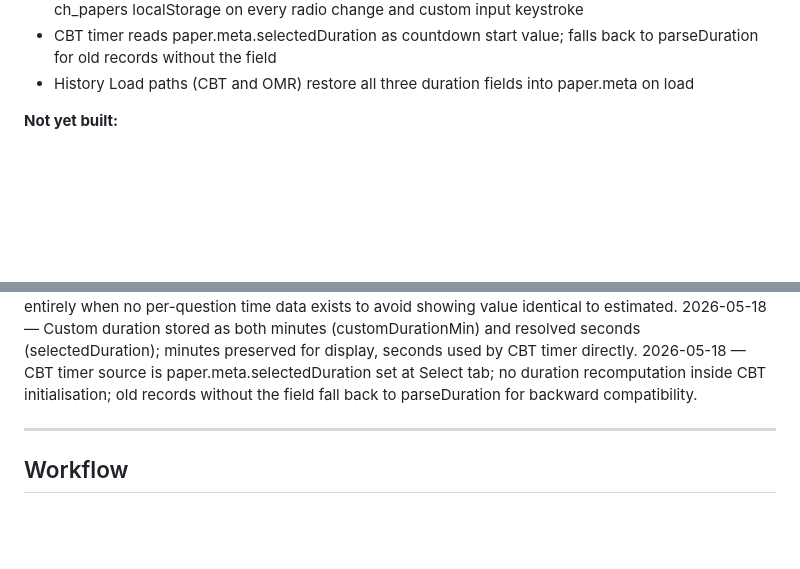
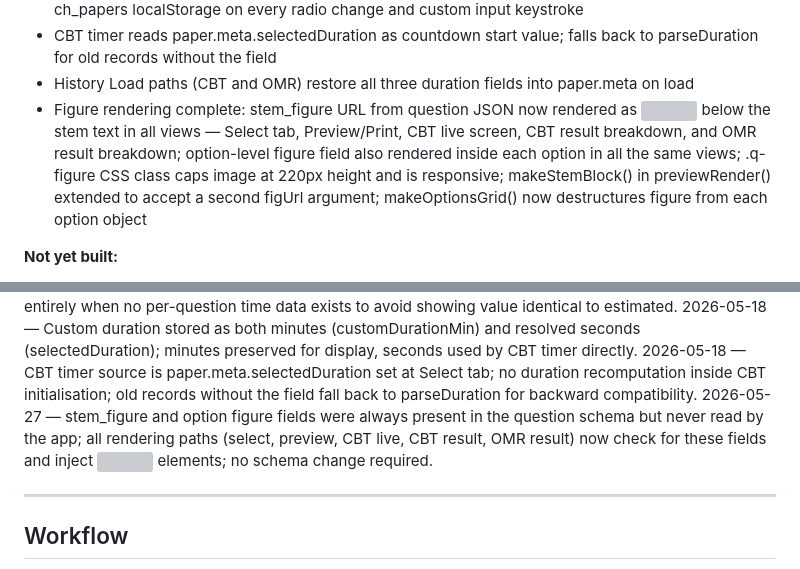
Before and after one commit to kuldeeptyagivet/CompetitionHub, a Markdown page: CLAUDE.md, 2 parts joined by grey strips. Drawn GitHub-style; blank space fills up the shorter version; grey boxes are pictures that could not be loaded.

Commit message:
docs: update after figure rendering feature
Co-Authored-By: Claude Sonnet 4.6 <noreply@anthropic.com>

```diff
--- a/CLAUDE.md
+++ b/CLAUDE.md
@@ -311,6 +311,14 @@ QuestionBankCreation app palette — --ink, --paper, --cream,
   falls back to parseDuration for old records without the field
 - History Load paths (CBT and OMR) restore all three duration fields
   into paper.meta on load
+- Figure rendering complete: stem_figure URL from question JSON now
+  rendered as <img class="q-figure"> below the stem text in all views —
+  Select tab, Preview/Print, CBT live screen, CBT result breakdown, and
+  OMR result breakdown; option-level figure field also rendered inside
+  each option in all the same views; .q-figure CSS class caps image at
+  220px height and is responsive; makeStemBlock() in previewRender()
+  extended to accept a second figUrl argument; makeOptionsGrid() now
+  destructures figure from each option object
 
 **Not yet built:**
 - Payment integration (Razorpay/Stripe webhook)
@@ -444,6 +452,10 @@ QuestionBankCreation app palette — --ink, --paper, --cream,
   Select tab; no duration recomputation inside CBT initialisation;
   old records without the field fall back to parseDuration for
   backward compatibility.
+2026-05-27 — stem_figure and option figure fields were always present
+  in the question schema but never read by the app; all rendering paths
+  (select, preview, CBT live, CBT result, OMR result) now check for
+  these fields and inject <img> elements; no schema change required.
 
 ---
 
```
